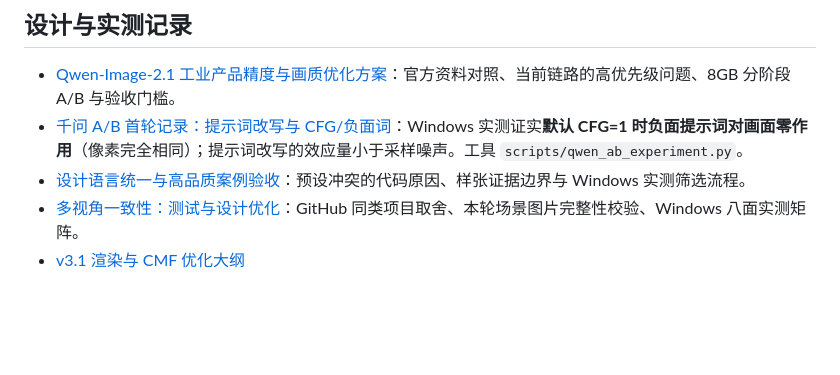
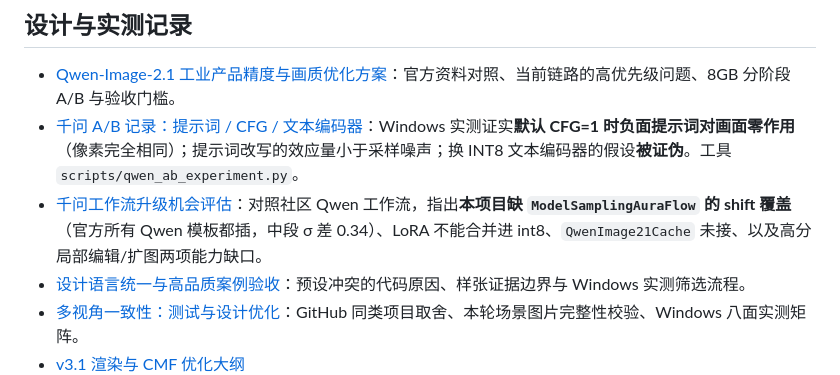
Before and after one commit to hanszz1111/keyshot, a Markdown page: docs/README.md, the part around the change. GitHub-like rendering; blank space fills up the shorter version.

```diff
--- a/docs/README.md
+++ b/docs/README.md
@@ -15,7 +15,8 @@
 ## 设计与实测记录
 
 - [Qwen-Image-2.1 工业产品精度与画质优化方案](Qwen-Image-2.1-工业产品精度与画质优化方案-20261007.md)：官方资料对照、当前链路的高优先级问题、8GB 分阶段 A/B 与验收门槛。
-- [千问 A/B 首轮记录：提示词改写与 CFG/负面词](AB实验-千问提示词与CFG首轮记录-20261008.md)：Windows 实测证实**默认 CFG=1 时负面提示词对画面零作用**（像素完全相同）；提示词改写的效应量小于采样噪声。工具 `scripts/qwen_ab_experiment.py`。
+- [千问 A/B 记录：提示词 / CFG / 文本编码器](AB实验-千问提示词与CFG首轮记录-20261008.md)：Windows 实测证实**默认 CFG=1 时负面提示词对画面零作用**（像素完全相同）；提示词改写的效应量小于采样噪声；换 INT8 文本编码器的假设**被证伪**。工具 `scripts/qwen_ab_experiment.py`。
+- [千问工作流升级机会评估](千问工作流升级机会评估-20261008.md)：对照社区 Qwen 工作流，指出**本项目缺 `ModelSamplingAuraFlow` 的 shift 覆盖**（官方所有 Qwen 模板都插，中段 σ 差 0.34）、LoRA 不能合并进 int8、`QwenImage21Cache` 未接、以及高分局部编辑/扩图两项能力缺口。
 - [设计语言统一与高品质案例验收](设计语言统一与优秀案例验收.md)：预设冲突的代码原因、样张证据边界与 Windows 实测筛选流程。
 - [多视角一致性：测试与设计优化](多视角一致性-测试与设计优化.md)：GitHub 同类项目取舍、本轮场景图片完整性校验、Windows 八面实测矩阵。
 - [v3.1 渲染与 CMF 优化大纲](v3.1-渲染与CMF优化大纲.md)
```
Also changed, not shown: 00-AI白模渲染器-过程文档.md (+1 -0 lines), docs/千问工作流升级机会评估-20261008.md (added, +184 -0 lines).
